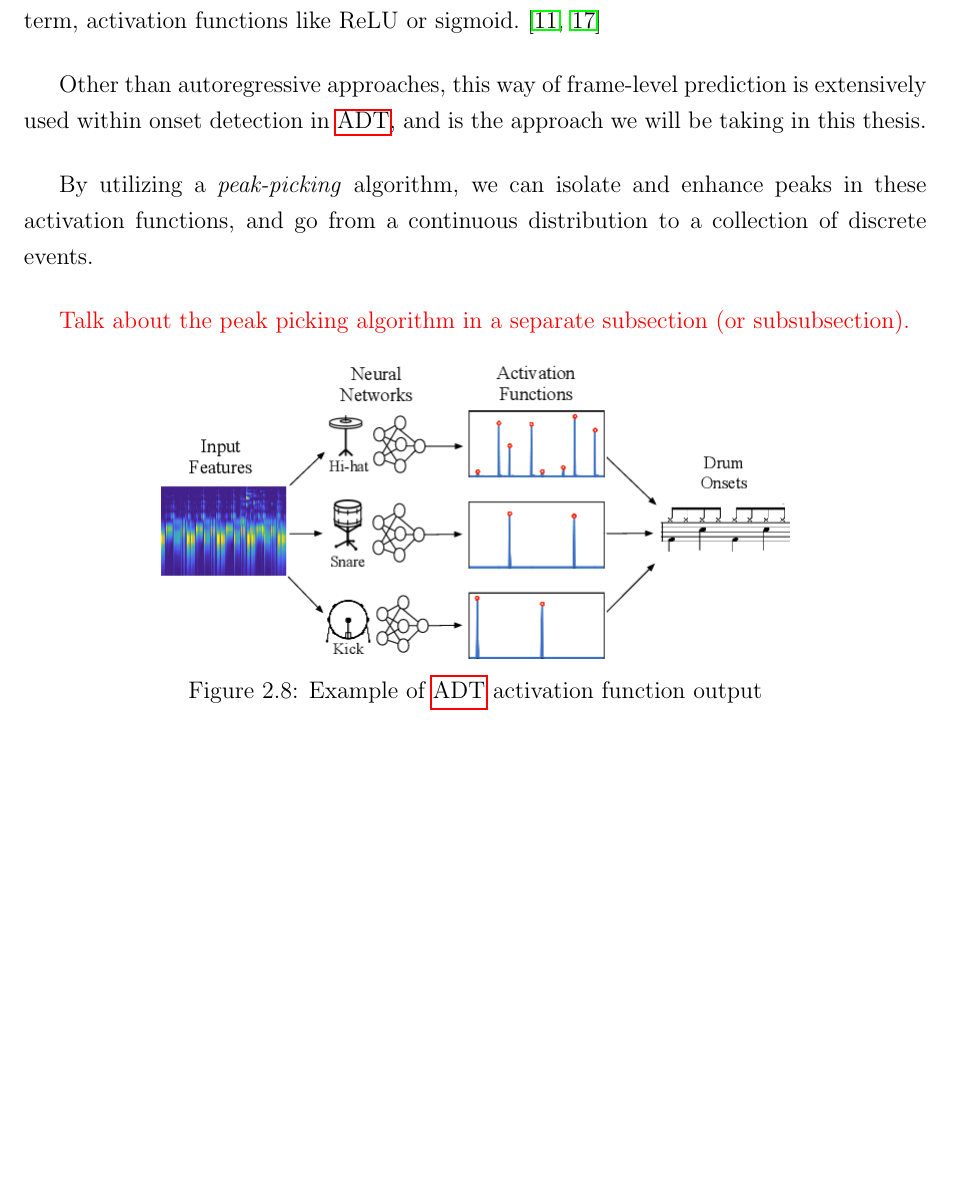
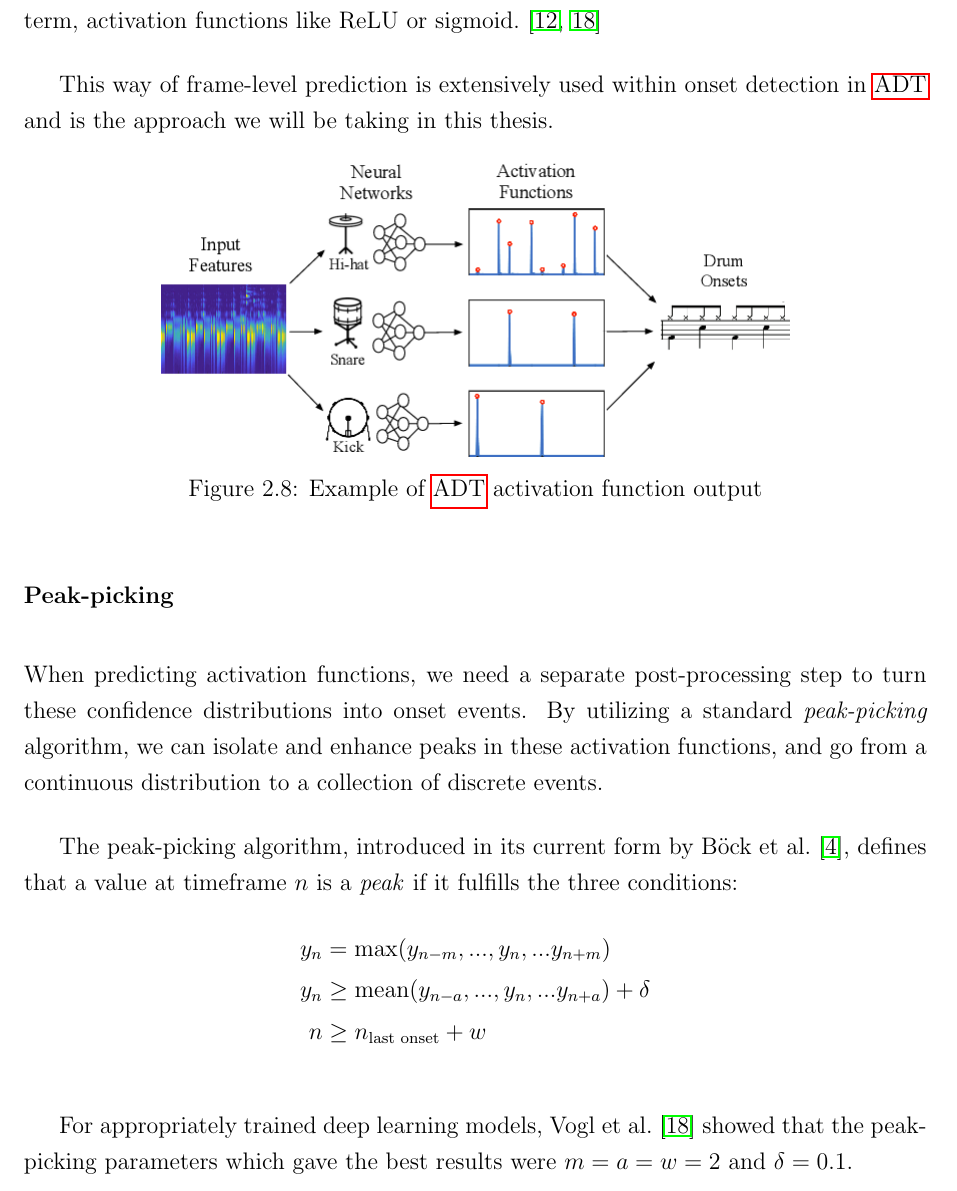
Before and after one commit to RunarFosse/automatic-drum-transcription, a LaTeX thesis (thesis/thesis.tex, which reads thesis/chapter/background.tex): part of page 18 of 30 before the commit and part of page 18 of 31 after it, cut so that both start at the same text, the shorter picture padded with empty space. Compiled offline with pdfLaTeX.

Commit message:
Added peak-picking to background draft

```diff
--- a/thesis/chapter/background.tex
+++ b/thesis/chapter/background.tex
@@ -169,11 +169,7 @@ Recently, outputting transcriptions in a \gls{MIDI}-like format has been attempt
 
 In machine learning, the task of detecting instrument onsets could be described as a multi-label sequence labeling task. This involves, for each timeframe in a sequence, predicting a probability, or rather confidence value, that a certain instrument onset happens. In the domain of \gls{MIR} and \gls{AMT}, it has become common place to describe these confidence distributions as \textit{activation functions}; not to be confused with the general deep learning term, activation functions like ReLU or sigmoid.~\cite{Southall2016AutomaticDT, vogl2018multiinstrumentdrumtranscription}
 
-Other than autoregressive approaches, this way of frame-level prediction is extensively used within onset detection in \gls{ADT}, and is the approach we will be taking in this thesis.
-
-By utilizing a \textit{peak-picking} algorithm, we can isolate and enhance peaks in these activation functions, and go from a continuous distribution to a collection of discrete events.
-
-\textcolor{red}{Talk about the peak picking algorithm in a separate subsection (or subsubsection).}
+This way of frame-level prediction is extensively used within onset detection in \gls{ADT} and is the approach we will be taking in this thesis.
 
 \begin{figure}[H]
     \centering
@@ -181,6 +177,19 @@ By utilizing a \textit{peak-picking} algorithm, we can isolate and enhance peaks
     \caption{Example of \gls{ADT} activation function output}
     \label{ActivationsFigure}
 \end{figure}
+
+\subsubsection{Peak-picking}
+
+When predicting activation functions, we need a separate post-processing step to turn these confidence distributions into onset events. By utilizing a standard \textit{peak-picking} algorithm, we can isolate and enhance peaks in these activation functions, and go from a continuous distribution to a collection of discrete events.
+
+The peak-picking algorithm, introduced in its current form by Böck et al.~\cite{Bck2012EvaluatingTO}, defines that a value at timeframe $n$ is a \textit{peak} if it fulfills the three conditions:
+\begin{align*}
+    y_n &= \text{max}(y_{n - m}, ..., y_n, ... y_{n + m}) \\
+    y_n &\ge \text{mean}(y_{n - a}, ..., y_n, ... y_{n + a}) + \delta \\
+    n &\ge n_\text{last onset} + w
+\end{align*}
+
+For appropriately trained deep learning models, Vogl et al.~\cite{vogl2018multiinstrumentdrumtranscription} showed that the peak-picking parameters which gave the best results were $m = a = w = 2$ and $\delta = 0.1$.
 
 \section{Performance Measure}
 
```
Also changed, not shown: thesis/generators/refs.bib (+8 -0 lines), thesis/thesis.pdf.
